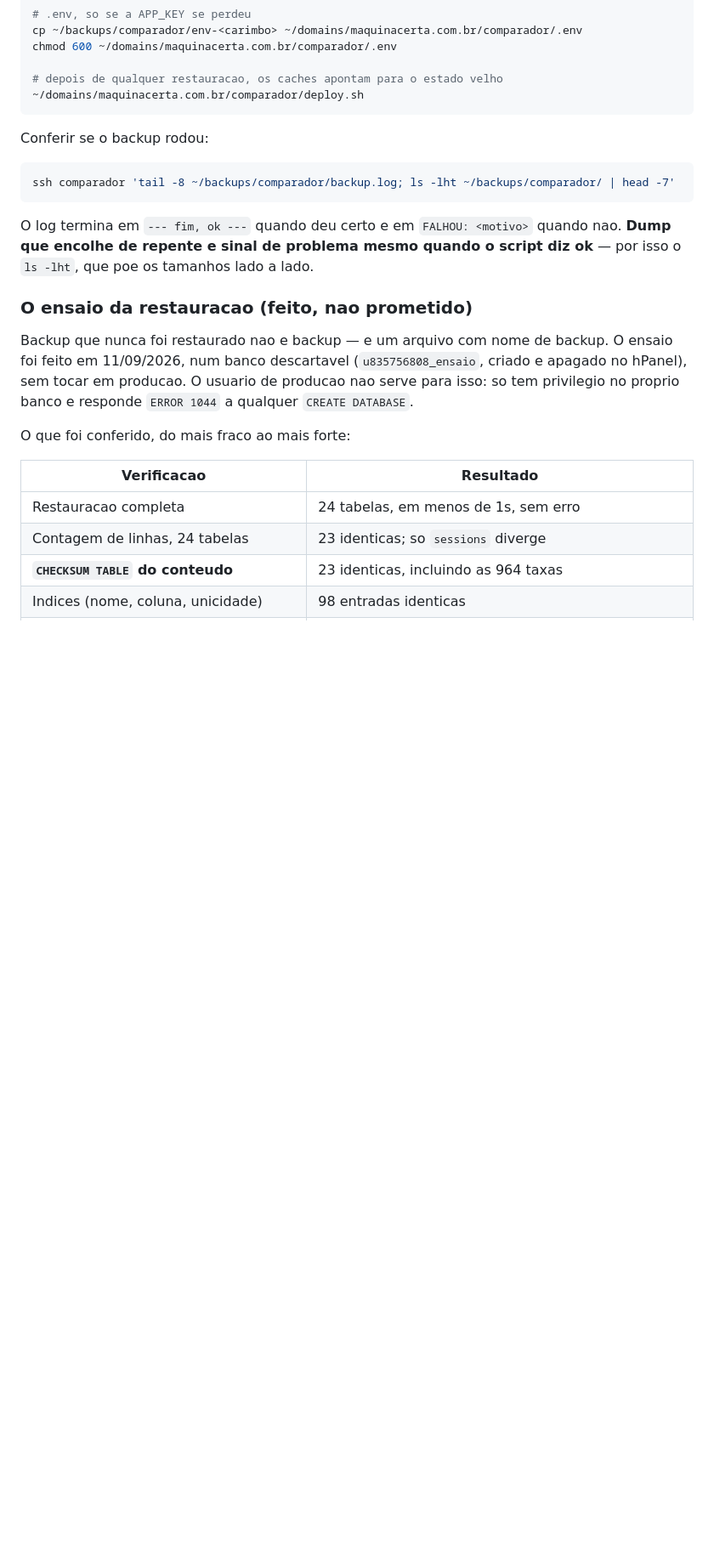
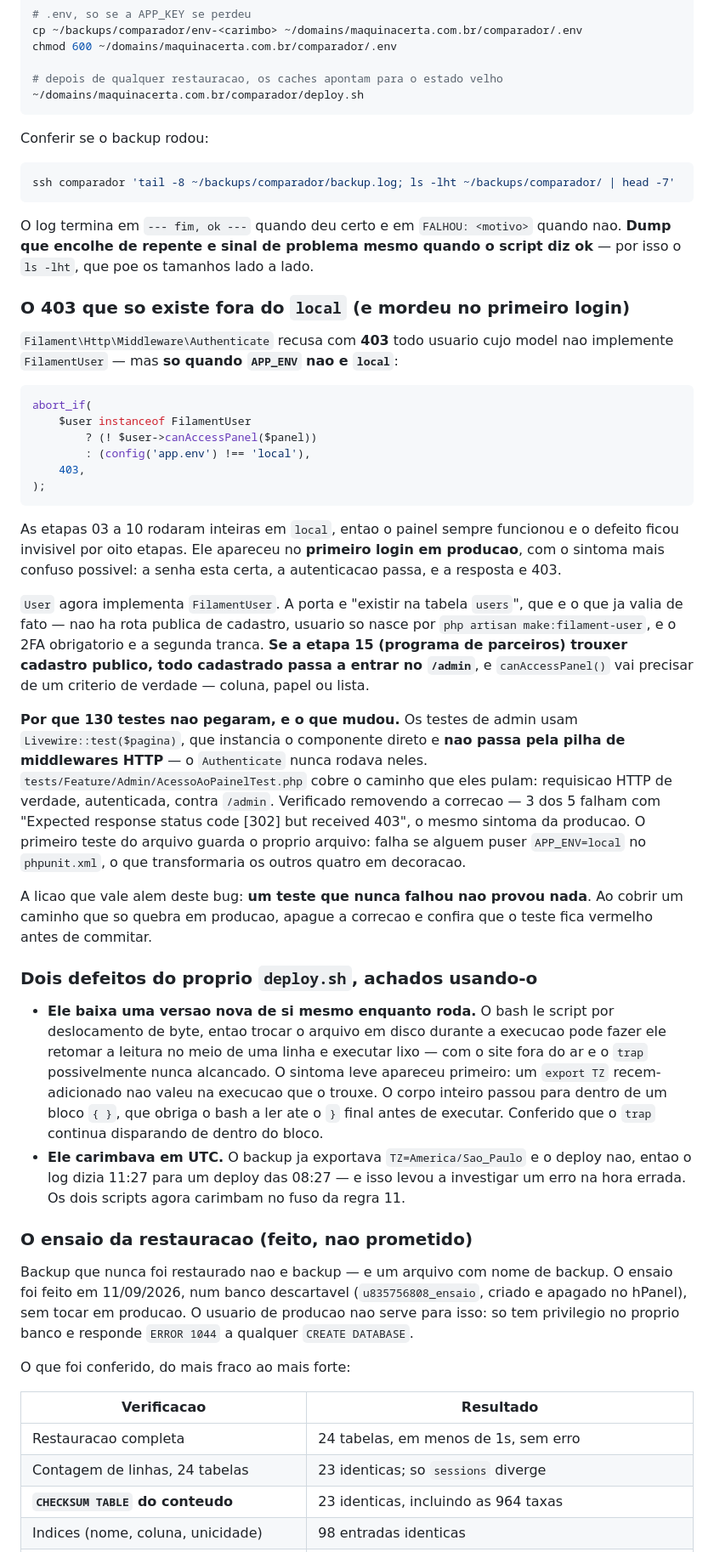
Before and after one commit to evertonlourenco/Comparador-Maquininhas, a Markdown page: CLAUDE.md, the part around one of its changes. Shown at 85% size. Rendered like a GitHub page; blank space fills up the shorter version.

Commit message:
etapa-11: documenta o 403 do painel e os dois defeitos do deploy.sh
Tres achados que so a producao entrega, e que o CLAUDE.md existe para guardar:

- O Filament recusa com 403 quem nao implementa FilamentUser, mas so fora do
  APP_ENV=local. Oito etapas de desenvolvimento em local esconderam isso ate o
  primeiro login em producao.
- Os testes de admin nao pegavam por construcao (Livewire::test pula os
  middlewares HTTP). Fica registrada a licao geral: teste que nunca falhou nao
  provou nada — apague a correcao e confira o vermelho antes de commitar.
- O deploy.sh se reescrevia no meio da execucao e carimbava em UTC.

Nova pendencia: ->passwordReset() esta ligado e o app nao envia e-mail, entao
"Esqueceu sua senha?" e um caminho que parece funcionar e nao leva a lugar
nenhum.

Co-Authored-By: Claude Opus 5 <noreply@anthropic.com>

````diff
--- a/CLAUDE.md
+++ b/CLAUDE.md
@@ -1368,6 +1368,61 @@ O log termina em `--- fim, ok ---` quando deu certo e em `FALHOU: <motivo>`
 quando nao. **Dump que encolhe de repente e sinal de problema mesmo quando o
 script diz ok** — por isso o `ls -lht`, que poe os tamanhos lado a lado.
 
+### O 403 que so existe fora do `local` (e mordeu no primeiro login)
+
+`Filament\Http\Middleware\Authenticate` recusa com **403** todo usuario cujo
+model nao implemente `FilamentUser` — mas **so quando `APP_ENV` nao e `local`**:
+
+```php
+abort_if(
+    $user instanceof FilamentUser
+        ? (! $user->canAccessPanel($panel))
+        : (config('app.env') !== 'local'),
+    403,
+);
+```
+
+As etapas 03 a 10 rodaram inteiras em `local`, entao o painel sempre funcionou
+e o defeito ficou invisivel por oito etapas. Ele apareceu no **primeiro login
+em producao**, com o sintoma mais confuso possivel: a senha esta certa, a
+autenticacao passa, e a resposta e 403.
+
+`User` agora implementa `FilamentUser`. A porta e "existir na tabela `users`",
+que e o que ja valia de fato — nao ha rota publica de cadastro, usuario so
+nasce por `php artisan make:filament-user`, e o 2FA obrigatorio e a segunda
+tranca. **Se a etapa 15 (programa de parceiros) trouxer cadastro publico, todo
+cadastrado passa a entrar no `/admin`**, e `canAccessPanel()` vai precisar de
+um criterio de verdade — coluna, papel ou lista.
+
+**Por que 130 testes nao pegaram, e o que mudou.** Os testes de admin usam
+`Livewire::test($pagina)`, que instancia o componente direto e **nao passa pela
+pilha de middlewares HTTP** — o `Authenticate` nunca rodava neles.
+`tests/Feature/Admin/AcessoAoPainelTest.php` cobre o caminho que eles pulam:
+requisicao HTTP de verdade, autenticada, contra `/admin`. Verificado removendo
+a correcao — 3 dos 5 falham com "Expected response status code [302] but
+received 403", o mesmo sintoma da producao. O primeiro teste do arquivo guarda
+o proprio arquivo: falha se alguem puser `APP_ENV=local` no `phpunit.xml`, o
+que transformaria os outros quatro em decoracao.
+
+A licao que vale alem deste bug: **um teste que nunca falhou nao provou nada**.
+Ao cobrir um caminho que so quebra em producao, apague a correcao e confira que
+o teste fica vermelho antes de commitar.
+
+### Dois defeitos do proprio `deploy.sh`, achados usando-o
+
+- **Ele baixa uma versao nova de si mesmo enquanto roda.** O bash le script por
+  deslocamento de byte, entao trocar o arquivo em disco durante a execucao pode
+  fazer ele retomar a leitura no meio de uma linha e executar lixo — com o site
+  fora do ar e o `trap` possivelmente nunca alcancado. O sintoma leve apareceu
+  primeiro: um `export TZ` recem-adicionado nao valeu na execucao que o trouxe.
+  O corpo inteiro passou para dentro de um bloco `{ }`, que obriga o bash a ler
+  ate o `}` final antes de executar. Conferido que o `trap` continua disparando
+  de dentro do bloco.
+- **Ele carimbava em UTC.** O backup ja exportava `TZ=America/Sao_Paulo` e o
+  deploy nao, entao o log dizia 11:27 para um deploy das 08:27 — e isso levou a
+  investigar um erro na hora errada. Os dois scripts agora carimbam no fuso da
+  regra 11.
+
 ### O ensaio da restauracao (feito, nao prometido)
 
 Backup que nunca foi restaurado nao e backup — e um arquivo com nome de
````
Also changed, not shown: other parts of CLAUDE.md (+5 -0 lines).
